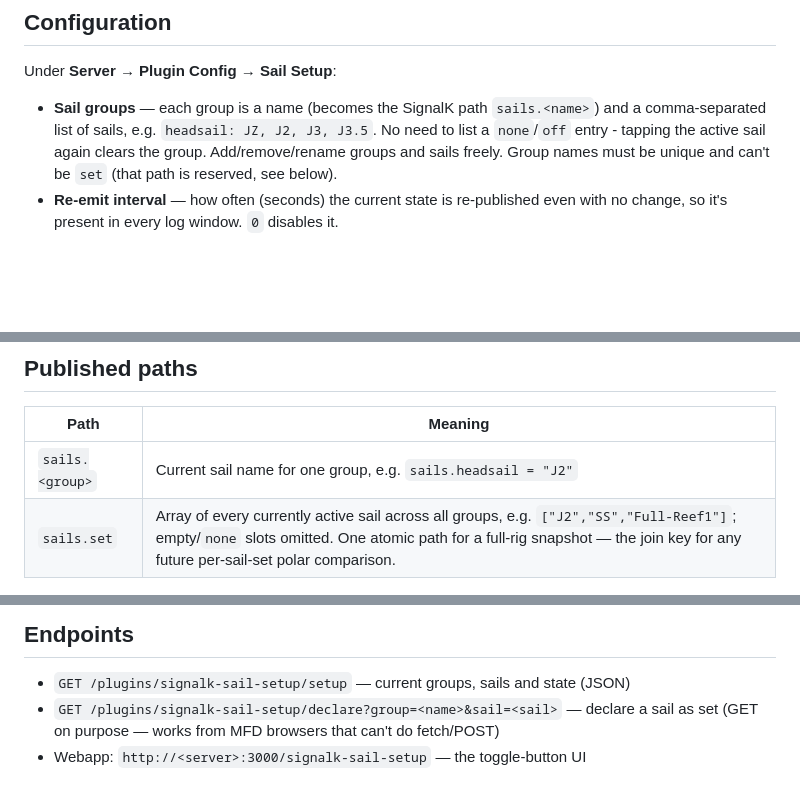
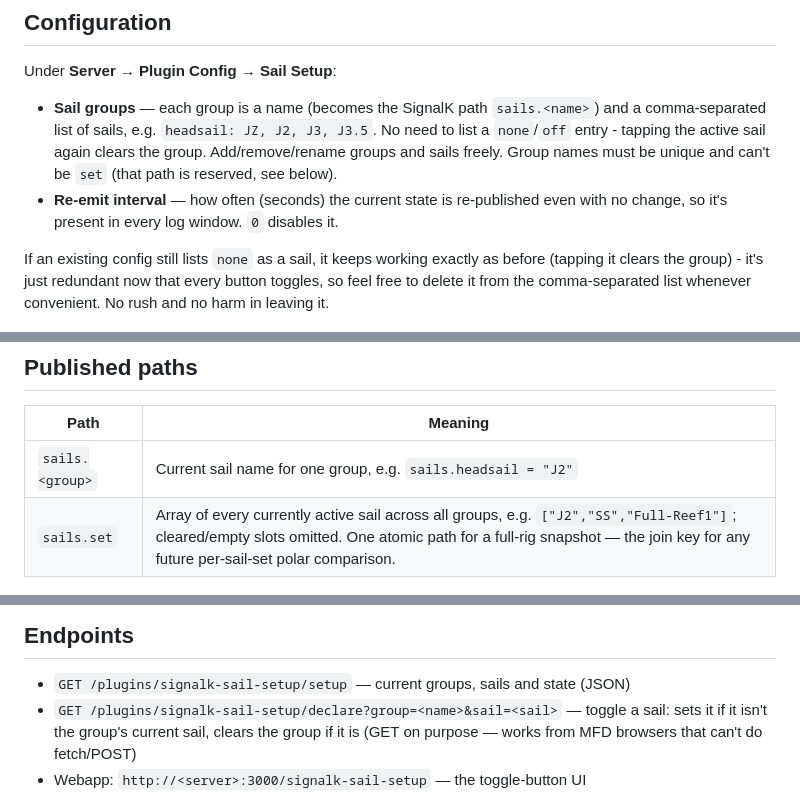
Before and after one commit to theseal666/signalk-sail-setup, a Markdown page: README.md, 3 parts joined by grey strips. Rendered like a GitHub page; blank space fills up the shorter version.

Commit message:
README: reflect toggle-only sail selection, note none is now optional/legacy

```diff
--- a/README.md
+++ b/README.md
@@ -23,6 +23,11 @@ Under **Server → Plugin Config → Sail Setup**:
 * **Re-emit interval** — how often (seconds) the current state is re-published
   even with no change, so it's present in every log window. `0` disables it.
 
+If an existing config still lists `none` as a sail, it keeps working exactly
+as before (tapping it clears the group) - it's just redundant now that every
+button toggles, so feel free to delete it from the comma-separated list
+whenever convenient. No rush and no harm in leaving it.
+
 <img src="IMG/plugin-config.png" alt="Sail groups configuration page" width="500">
 
 ## Published paths
@@ -30,7 +35,7 @@ Under **Server → Plugin Config → Sail Setup**:
 | Path | Meaning |
 |---|---|
 | `sails.<group>` | Current sail name for one group, e.g. `sails.headsail = "J2"` |
-| `sails.set` | Array of every currently active sail across all groups, e.g. `["J2","SS","Full-Reef1"]`; empty/`none` slots omitted. One atomic path for a full-rig snapshot — the join key for any future per-sail-set polar comparison. |
+| `sails.set` | Array of every currently active sail across all groups, e.g. `["J2","SS","Full-Reef1"]`; cleared/empty slots omitted. One atomic path for a full-rig snapshot — the join key for any future per-sail-set polar comparison. |
 
 <img src="IMG/signalk-data-inspector.png" alt="SignalK Data Inspector showing sails.* deltas" width="600">
 
@@ -44,8 +49,9 @@ polar).
 ## Endpoints
 
 * `GET /plugins/signalk-sail-setup/setup` — current groups, sails and state (JSON)
-* `GET /plugins/signalk-sail-setup/declare?group=<name>&sail=<sail>` — declare a
-  sail as set (GET on purpose — works from MFD browsers that can't do fetch/POST)
+* `GET /plugins/signalk-sail-setup/declare?group=<name>&sail=<sail>` — toggle a
+  sail: sets it if it isn't the group's current sail, clears the group if it
+  is (GET on purpose — works from MFD browsers that can't do fetch/POST)
 * Webapp: `http://<server>:3000/signalk-sail-setup` — the toggle-button UI
 
 <img src="IMG/webapp-toggle-ui.png" alt="Toggle-button webapp with current rig shown at top" width="600">
```
